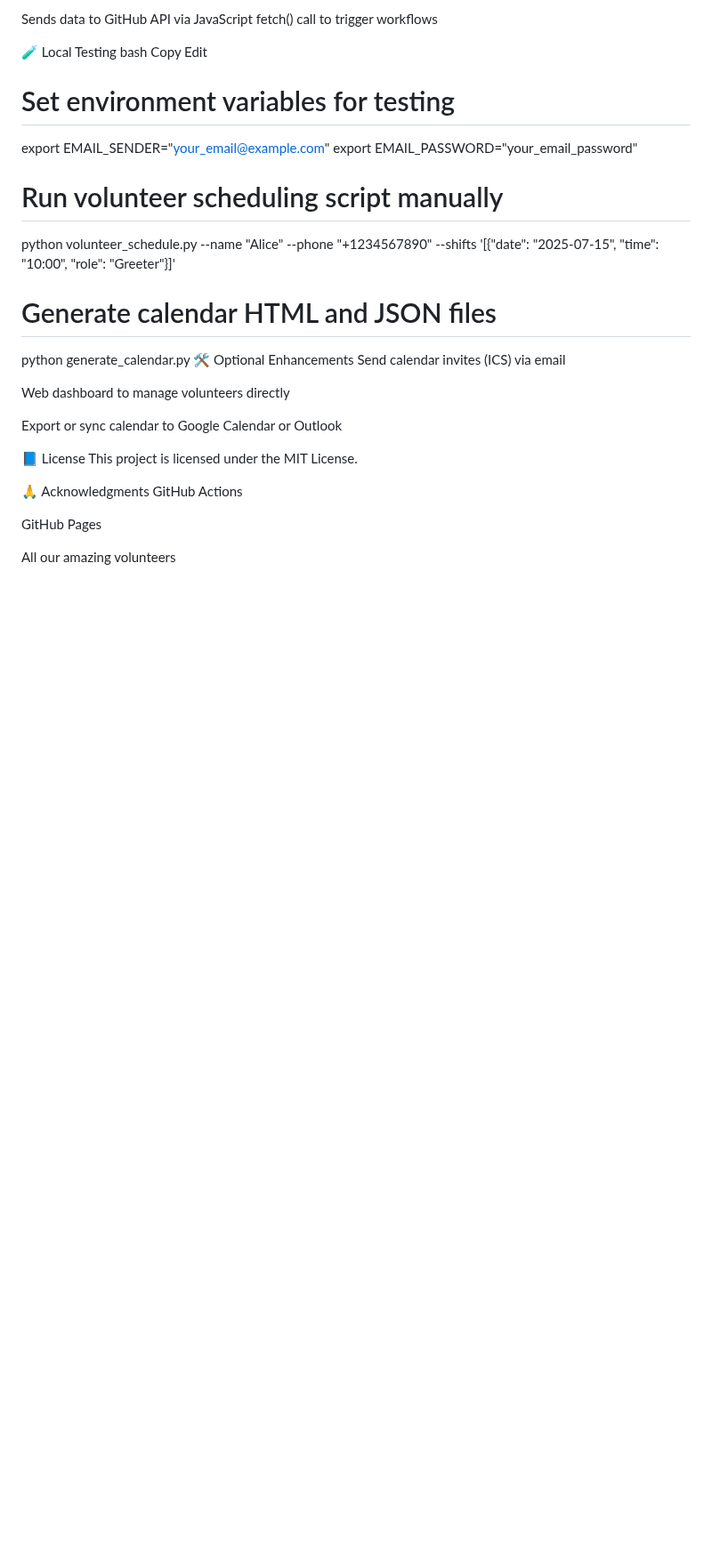
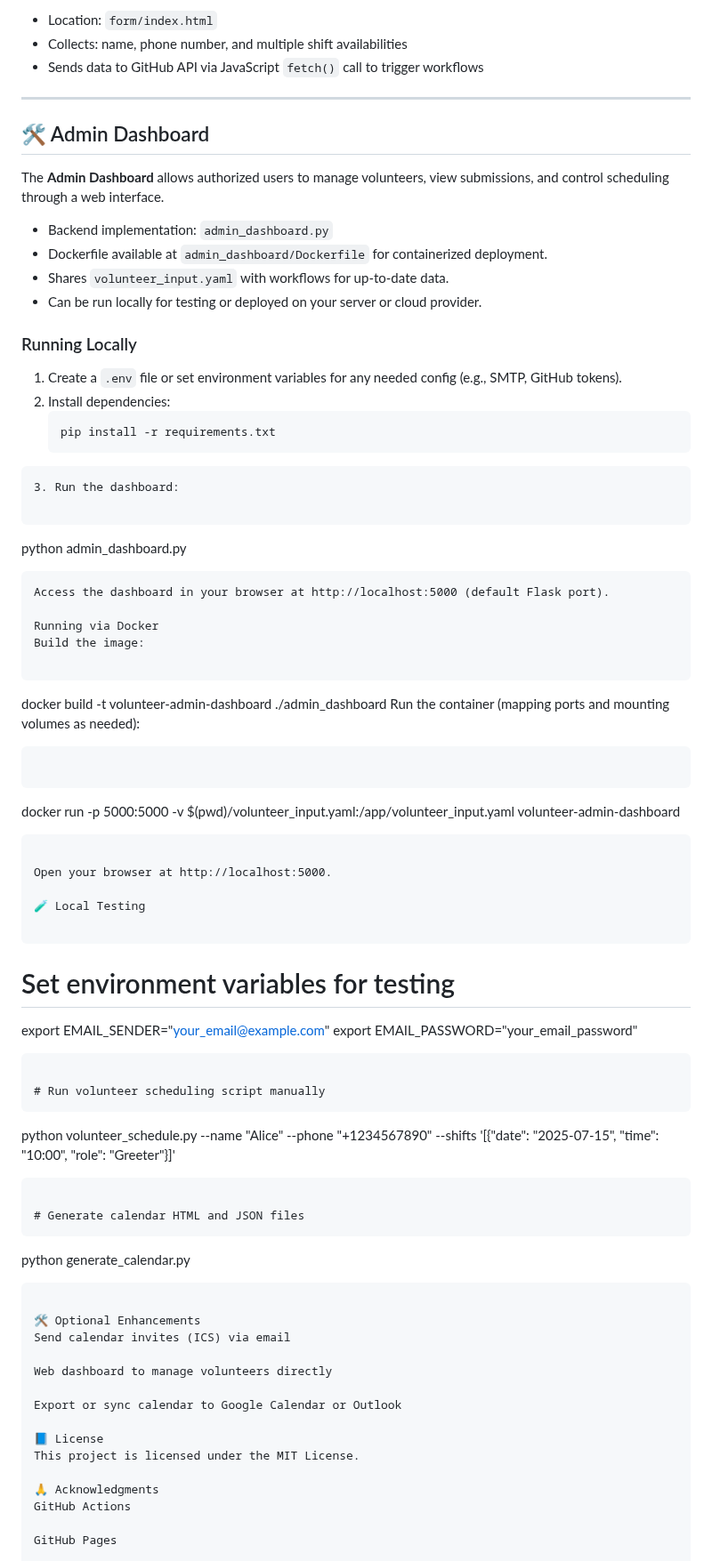
Before and after one commit to clgi-technology/volunteer-schedular, a Markdown page: README.md, the part around one of its changes. Shown at 89% size. GitHub-like rendering; blank space fills up the shorter version.

````diff
--- a/README.md
+++ b/README.md
@@ -87,19 +87,65 @@ Collects: name, phone number, and multiple shift availabilities
 
-Sends data to GitHub API via JavaScript fetch() call to trigger workflows
+- Location: `form/index.html`
+- Collects: name, phone number, and multiple shift availabilities
+- Sends data to GitHub API via JavaScript `fetch()` call to trigger workflows
+
+---
+
+## 🛠️ Admin Dashboard
+
+The **Admin Dashboard** allows authorized users to manage volunteers, view submissions, and control scheduling through a web interface.
+
+- Backend implementation: `admin_dashboard.py`
+- Dockerfile available at `admin_dashboard/Dockerfile` for containerized deployment.
+- Shares `volunteer_input.yaml` with workflows for up-to-date data.
+- Can be run locally for testing or deployed on your server or cloud provider.
+
+### Running Locally
+
+1. Create a `.env` file or set environment variables for any needed config (e.g., SMTP, GitHub tokens).
+2. Install dependencies:
+   ```bash
+   pip install -r requirements.txt
+```
+3. Run the dashboard:
+
+```
+python admin_dashboard.py
+```
+Access the dashboard in your browser at http://localhost:5000 (default Flask port).
+
+Running via Docker
+Build the image:
+
+```
+docker build -t volunteer-admin-dashboard ./admin_dashboard
+Run the container (mapping ports and mounting volumes as needed):
+```
+
+```
+docker run -p 5000:5000 -v $(pwd)/volunteer_input.yaml:/app/volunteer_input.yaml volunteer-admin-dashboard
+```
+
+Open your browser at http://localhost:5000.
 
 🧪 Local Testing
-bash
-Copy
-Edit
+
+```
 # Set environment variables for testing
 export EMAIL_SENDER="your_email@example.com"
 export EMAIL_PASSWORD="your_email_password"
+```
 
 # Run volunteer scheduling script manually
+```
 python volunteer_schedule.py --name "Alice" --phone "+1234567890" --shifts '[{"date": "2025-07-15", "time": "10:00", "role": "Greeter"}]'
+```
 
 # Generate calendar HTML and JSON files
+```
 python generate_calendar.py
+```
+
 🛠️ Optional Enhancements
 Send calendar invites (ICS) via email
 
````
Also changed, not shown: other parts of README.md (+52 -52 lines).
